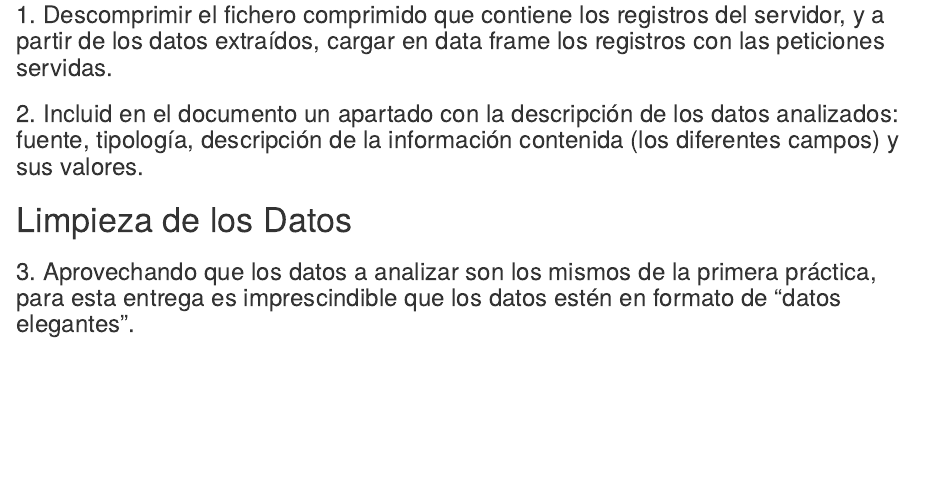
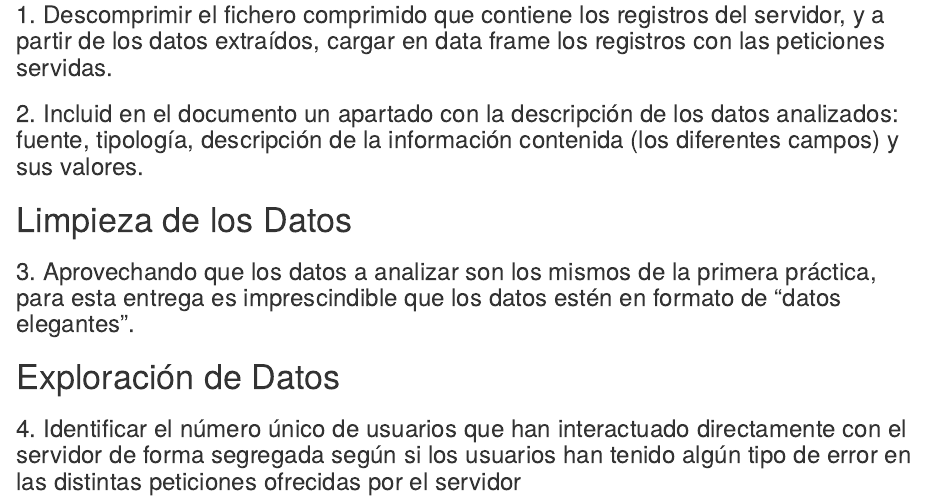
Before and after one commit to oscarfeliz/AE3, an R Markdown document (AE3.Rmd): the page in a window 1100 px wide, from 200 px down. Rendered offline with R 4.5, knitr and Pandoc, with nearby package versions.

Commit message:
Segundo commit.

```diff
--- a/AE3.Rmd
+++ b/AE3.Rmd
@@ -18,3 +18,7 @@ knitr::opts_chunk$set(echo = TRUE)
 # Limpieza de los Datos
 
 ### 3. Aprovechando que los datos a analizar son los mismos de la primera práctica, para esta entrega es imprescindible que los datos estén en formato de “datos elegantes”.
+
+# Exploración de Datos
+
+### 4. Identificar el número único de usuarios que han interactuado directamente con el servidor de forma segregada según si los usuarios han tenido algún tipo de error en las distintas peticiones ofrecidas por el servidor
```
